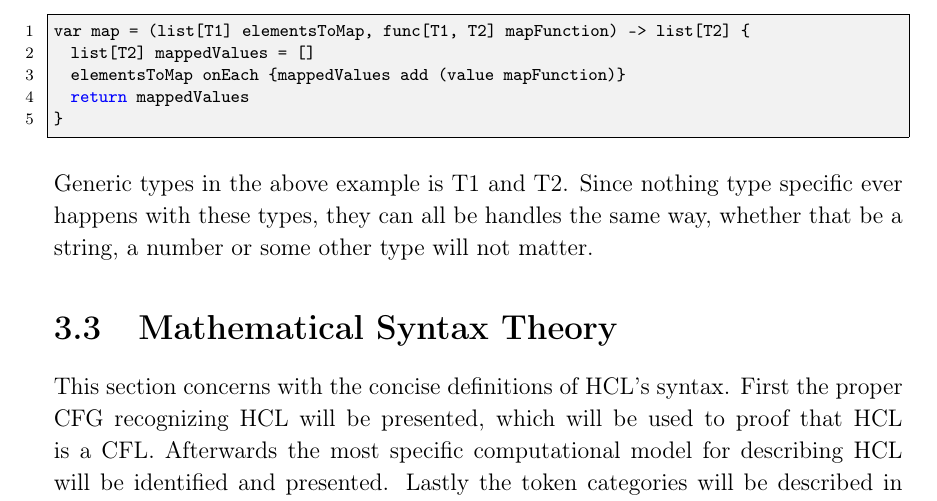
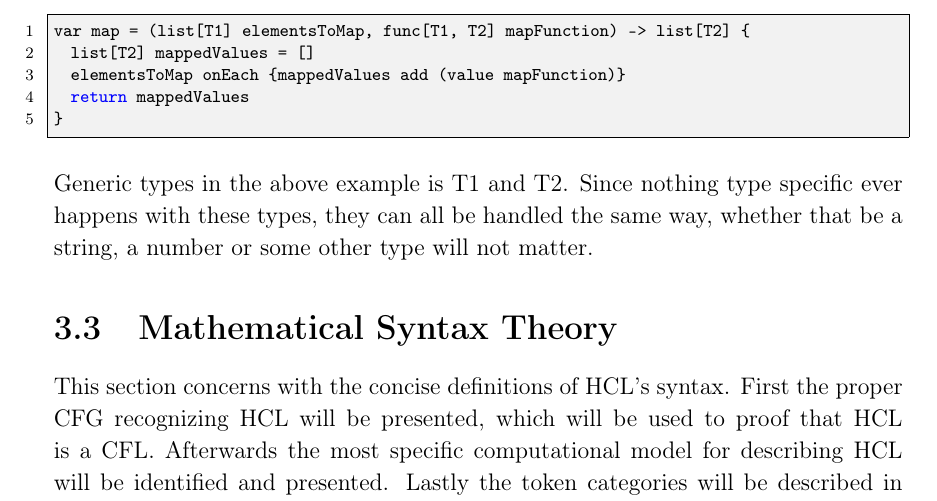
Before and after one commit to HotCL/P4-HCL, a LaTeX thesis (report/main.tex, which reads report/3.Theory/LanguageSpecification.tex): part of page 32 of 54, cut so that both start at the same text. Compiled offline with pdfLaTeX.

Commit message:
Update LanguageSpecification.tex

```diff
--- a/report/3.Theory/LanguageSpecification.tex
+++ b/report/3.Theory/LanguageSpecification.tex
@@ -214,4 +214,4 @@ var map = (list[T1] elementsToMap, func[T1, T2] mapFunction) -> list[T2] {
 \end{lstlisting}
 
 Generic types in the above example is T1 and T2.
-Since nothing type specific ever happens with these types, they can all be handles the same way, whether that be a string, a number or some other type will not matter.
+Since nothing type specific ever happens with these types, they can all be handled the same way, whether that be a string, a number or some other type will not matter.
```
